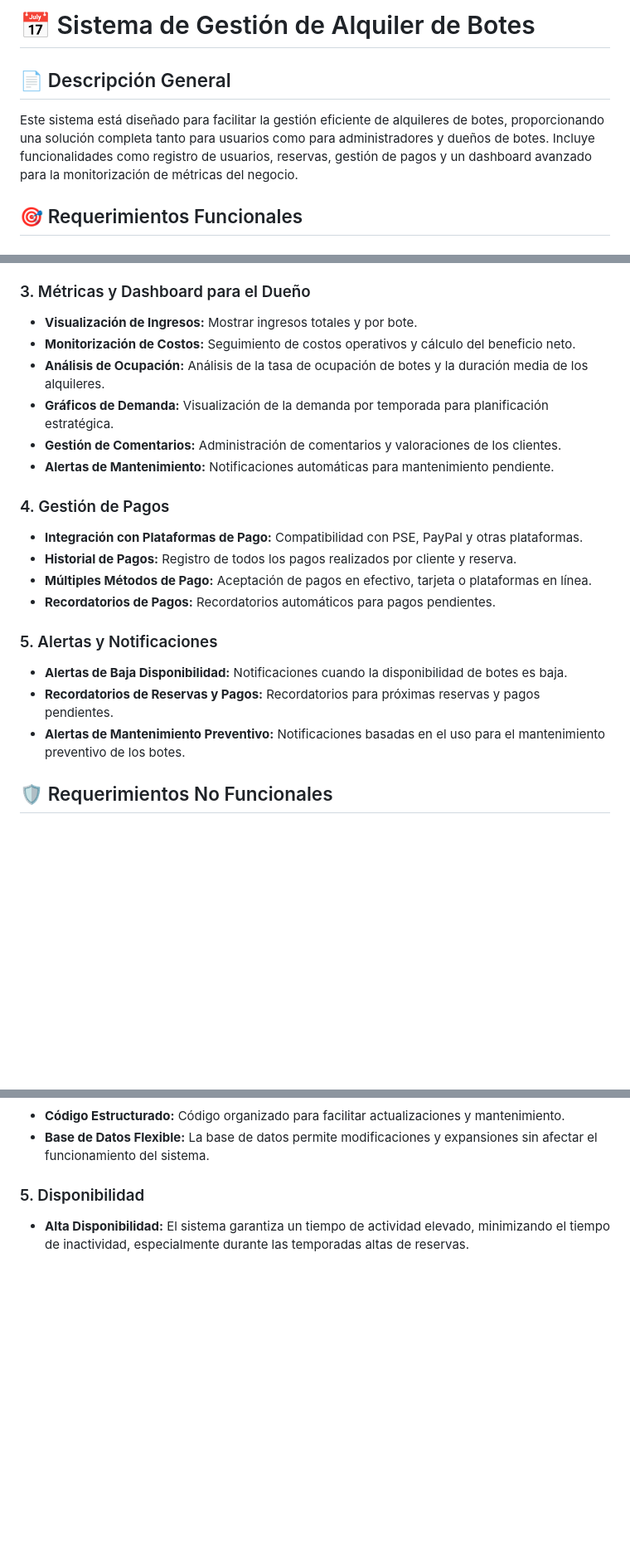
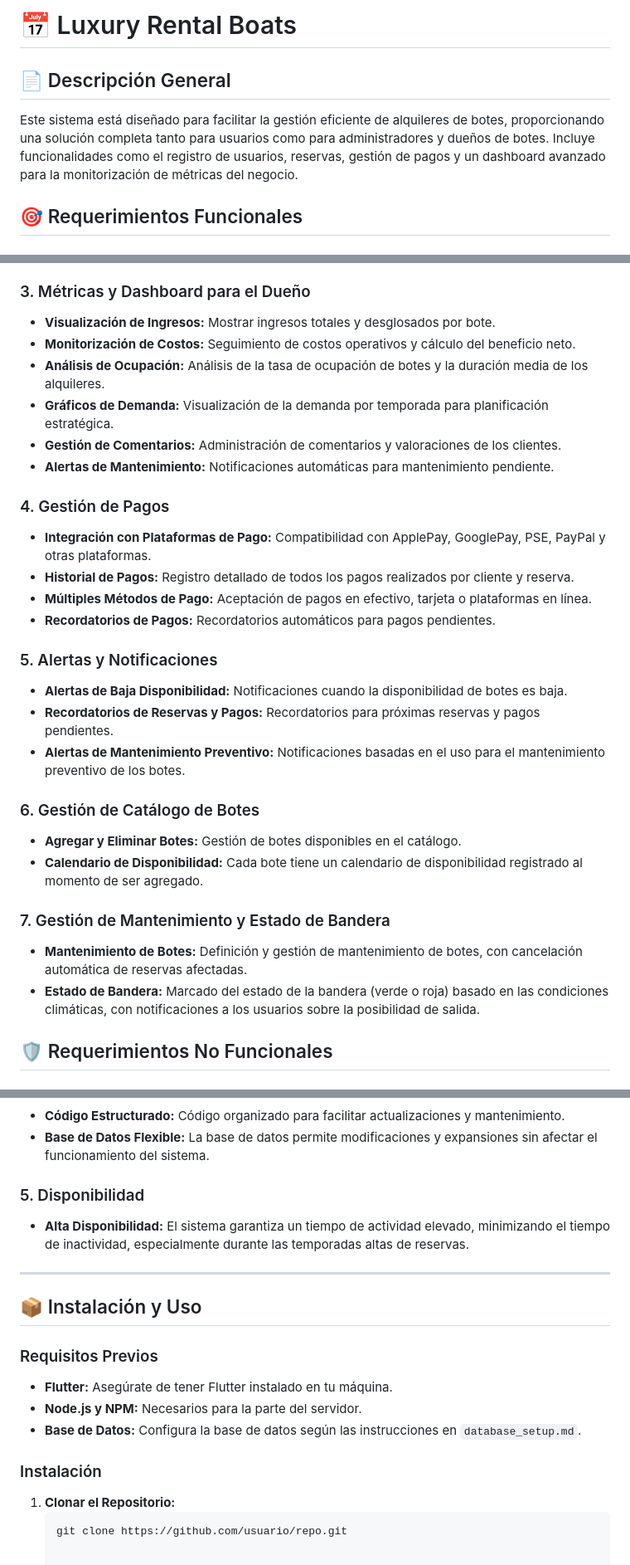
Before and after one commit to ISCOUTB/DG-LuxuryRental, a Markdown page: README.md, 3 parts joined by grey strips. Shown at 83% size. GitHub-like rendering; blank space fills up the shorter version.

````diff
--- a/README.md
+++ b/README.md
@@ -1,7 +1,7 @@
-# 📅 Sistema de Gestión de Alquiler de Botes
+# 📅 Luxury Rental Boats
 
 ## 📄 Descripción General
-Este sistema está diseñado para facilitar la gestión eficiente de alquileres de botes, proporcionando una solución completa tanto para usuarios como para administradores y dueños de botes. Incluye funcionalidades como registro de usuarios, reservas, gestión de pagos y un dashboard avanzado para la monitorización de métricas del negocio.
+Este sistema está diseñado para facilitar la gestión eficiente de alquileres de botes, proporcionando una solución completa tanto para usuarios como para administradores y dueños de botes. Incluye funcionalidades como el registro de usuarios, reservas, gestión de pagos y un dashboard avanzado para la monitorización de métricas del negocio.
 
 ## 🎯 Requerimientos Funcionales
 
@@ -25,7 +25,7 @@ Este sistema está diseñado para facilitar la gestión eficiente de alquileres
 - **Notificaciones Push:** Alertas para confirmar reservas, pagos y disponibilidad de botes.
 
 ### 3. Métricas y Dashboard para el Dueño
-- **Visualización de Ingresos:** Mostrar ingresos totales y por bote.
+- **Visualización de Ingresos:** Mostrar ingresos totales y desglosados por bote.
 - **Monitorización de Costos:** Seguimiento de costos operativos y cálculo del beneficio neto.
 - **Análisis de Ocupación:** Análisis de la tasa de ocupación de botes y la duración media de los alquileres.
 - **Gráficos de Demanda:** Visualización de la demanda por temporada para planificación estratégica.
@@ -33,8 +33,8 @@ Este sistema está diseñado para facilitar la gestión eficiente de alquileres
 - **Alertas de Mantenimiento:** Notificaciones automáticas para mantenimiento pendiente.
 
 ### 4. Gestión de Pagos
-- **Integración con Plataformas de Pago:** Compatibilidad con PSE, PayPal y otras plataformas.
-- **Historial de Pagos:** Registro de todos los pagos realizados por cliente y reserva.
+- **Integración con Plataformas de Pago:** Compatibilidad con ApplePay, GooglePay, PSE, PayPal y otras plataformas.
+- **Historial de Pagos:** Registro detallado de todos los pagos realizados por cliente y reserva.
 - **Múltiples Métodos de Pago:** Aceptación de pagos en efectivo, tarjeta o plataformas en línea.
 - **Recordatorios de Pagos:** Recordatorios automáticos para pagos pendientes.
 
@@ -42,6 +42,14 @@ Este sistema está diseñado para facilitar la gestión eficiente de alquileres
 - **Alertas de Baja Disponibilidad:** Notificaciones cuando la disponibilidad de botes es baja.
 - **Recordatorios de Reservas y Pagos:** Recordatorios para próximas reservas y pagos pendientes.
 - **Alertas de Mantenimiento Preventivo:** Notificaciones basadas en el uso para el mantenimiento preventivo de los botes.
+
+### 6. Gestión de Catálogo de Botes
+- **Agregar y Eliminar Botes:** Gestión de botes disponibles en el catálogo.
+- **Calendario de Disponibilidad:** Cada bote tiene un calendario de disponibilidad registrado al momento de ser agregado.
+
+### 7. Gestión de Mantenimiento y Estado de Bandera
+- **Mantenimiento de Botes:** Definición y gestión de mantenimiento de botes, con cancelación automática de reservas afectadas.
+- **Estado de Bandera:** Marcado del estado de la bandera (verde o roja) basado en las condiciones climáticas, con notificaciones a los usuarios sobre la posibilidad de salida.
 
 ## 🛡️ Requerimientos No Funcionales
 
@@ -63,3 +71,17 @@ Este sistema está diseñado para facilitar la gestión eficiente de alquileres
 
 ### 5. Disponibilidad
 - **Alta Disponibilidad:** El sistema garantiza un tiempo de actividad elevado, minimizando el tiempo de inactividad, especialmente durante las temporadas altas de reservas.
+
+---
+
+## 📦 Instalación y Uso
+
+### Requisitos Previos
+- **Flutter:** Asegúrate de tener Flutter instalado en tu máquina.
+- **Node.js y NPM:** Necesarios para la parte del servidor.
+- **Base de Datos:** Configura la base de datos según las instrucciones en `database_setup.md`.
+
+### Instalación
+1. **Clonar el Repositorio:**
+   ```bash
+   git clone https://github.com/usuario/repo.git
````
